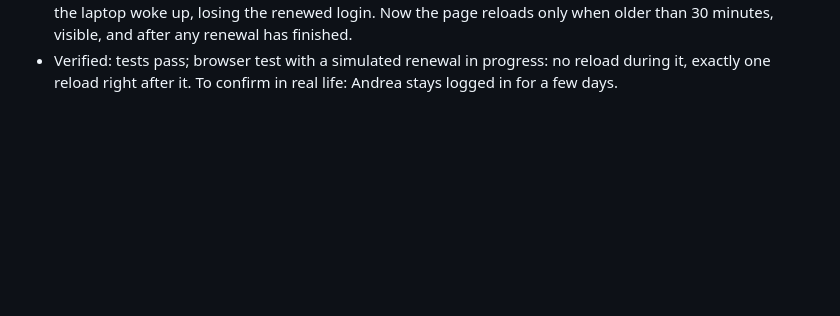
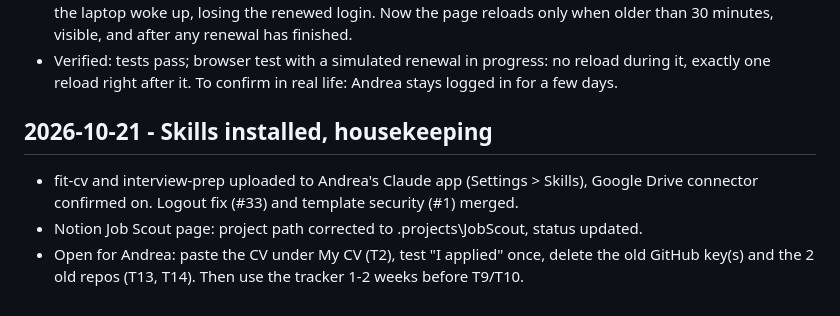
Before and after one commit to BarboneBarbaPersonal/JobScout, a Markdown page: PROGRESS.md, the part around the change. GitHub-like rendering; blank space fills up the shorter version.

Commit message:
TASKS/PROGRESS: skills installed, T5 merged, T9 paused
Co-Authored-By: Claude Opus 5.5 <noreply@anthropic.com>

```diff
--- a/PROGRESS.md
+++ b/PROGRESS.md
@@ -145,3 +145,10 @@ verified, what is open or next. Read the last entries to know where things stand
 - Verified: tests pass; browser test with a simulated renewal in progress: no reload during
   it, exactly one reload right after it. To confirm in real life: Andrea stays logged in for
   a few days.
+
+## 2026-10-21 - Skills installed, housekeeping
+- fit-cv and interview-prep uploaded to Andrea's Claude app (Settings > Skills), Google Drive
+  connector confirmed on. Logout fix (#33) and template security (#1) merged.
+- Notion Job Scout page: project path corrected to .projects\JobScout, status updated.
+- Open for Andrea: paste the CV under My CV (T2), test "I applied" once, delete the old
+  GitHub key(s) and the 2 old repos (T13, T14). Then use the tracker 1-2 weeks before T9/T10.
```
Also changed, not shown: TASKS.md (+7 -8 lines).
